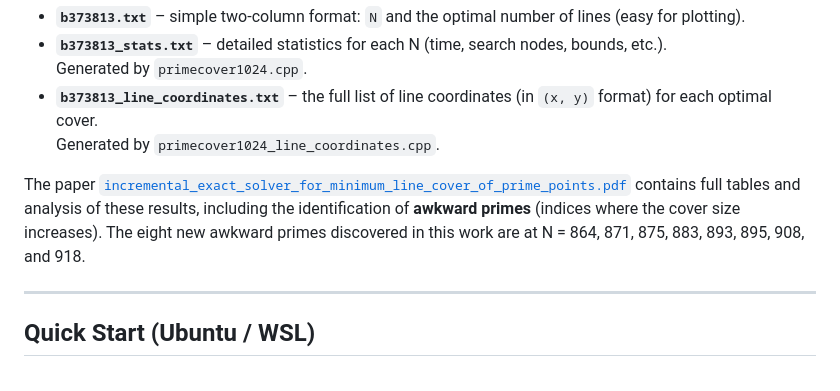
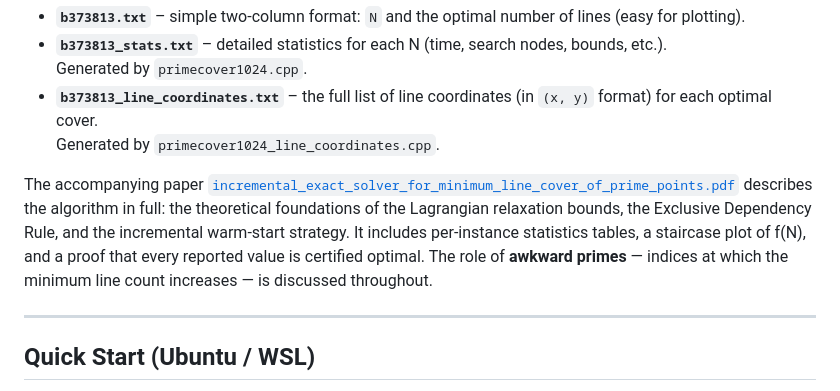
Before and after one commit to jespergran98/prime-line-cover, a Markdown page: README.md, the part around the change. Rendered like a GitHub page.

Commit message:
improved note about paper

```diff
--- a/README.md
+++ b/README.md
@@ -71,7 +71,7 @@ The repository contains three files recording the computed cover costs (all for
 - **`b373813_line_coordinates.txt`** – the full list of line coordinates (in `(x, y)` format) for each optimal cover.
   Generated by `primecover1024_line_coordinates.cpp`.
 
-The paper [`incremental_exact_solver_for_minimum_line_cover_of_prime_points.pdf`](incremental_exact_solver_for_minimum_line_cover_of_prime_points.pdf) contains full tables and analysis of these results, including the identification of **awkward primes** (indices where the cover size increases). The eight new awkward primes discovered in this work are at N = 864, 871, 875, 883, 893, 895, 908, and 918.
+The accompanying paper [`incremental_exact_solver_for_minimum_line_cover_of_prime_points.pdf`](incremental_exact_solver_for_minimum_line_cover_of_prime_points.pdf) describes the algorithm in full: the theoretical foundations of the Lagrangian relaxation bounds, the Exclusive Dependency Rule, and the incremental warm-start strategy. It includes per-instance statistics tables, a staircase plot of f(N), and a proof that every reported value is certified optimal. The role of **awkward primes** — indices at which the minimum line count increases — is discussed throughout.
 
 ---
 
```
